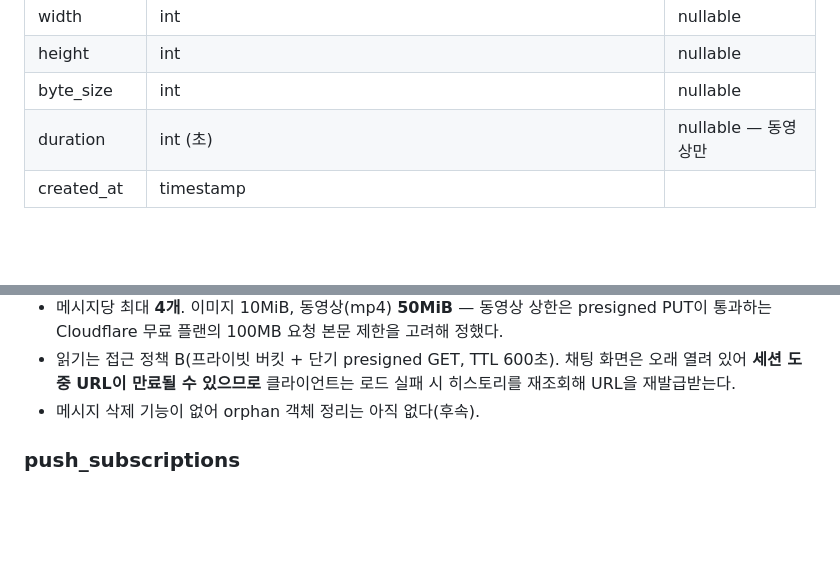
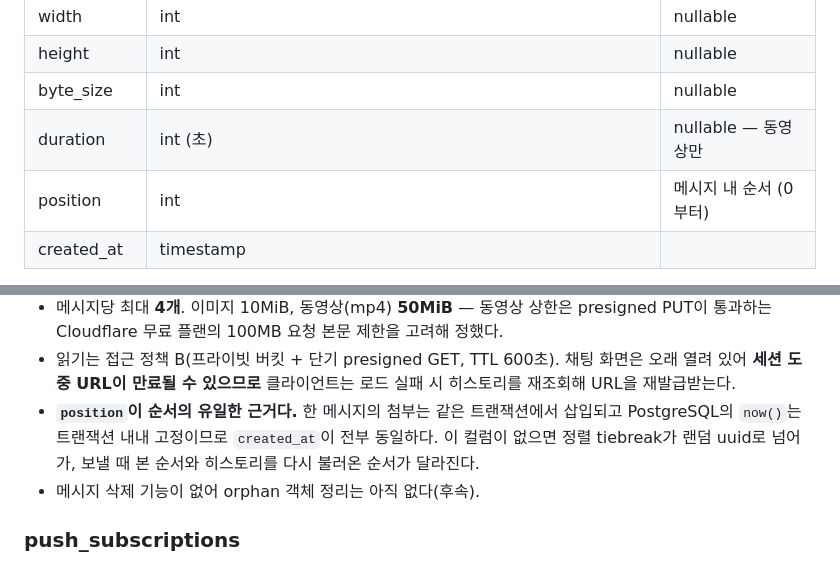
Before and after one commit to jamye-plz/jamye-plz, a Markdown page: docs/architecture/data-model.md, 2 parts joined by grey strips. GitHub-like rendering; blank space fills up the shorter version.

```diff
--- a/docs/architecture/data-model.md
+++ b/docs/architecture/data-model.md
@@ -294,6 +294,7 @@ erDiagram
 | height | int | nullable |
 | byte_size | int | nullable |
 | duration | int (초) | nullable — 동영상만 |
+| position | int | 메시지 내 순서 (0부터) |
 | created_at | timestamp | |
 
 - **업로드 흐름은 topic_media와 다르다**: `topic_media`는 presign → PUT → **confirm**(별도 REST)이지만,
@@ -308,6 +309,9 @@ erDiagram
   Cloudflare 무료 플랜의 100MB 요청 본문 제한을 고려해 정했다.
 - 읽기는 접근 정책 B(프라이빗 버킷 + 단기 presigned GET, TTL 600초). 채팅 화면은 오래 열려 있어
   **세션 도중 URL이 만료될 수 있으므로** 클라이언트는 로드 실패 시 히스토리를 재조회해 URL을 재발급받는다.
+- **`position`이 순서의 유일한 근거다.** 한 메시지의 첨부는 같은 트랜잭션에서 삽입되고 PostgreSQL의
+  `now()`는 트랜잭션 내내 고정이므로 `created_at`이 전부 동일하다. 이 컬럼이 없으면 정렬 tiebreak가
+  랜덤 uuid로 넘어가, 보낼 때 본 순서와 히스토리를 다시 불러온 순서가 달라진다.
 - 메시지 삭제 기능이 없어 orphan 객체 정리는 아직 없다(후속).
 
 ### push_subscriptions
```
Also changed, not shown: docs/architecture/api-contract.md (+7 -2 lines).
